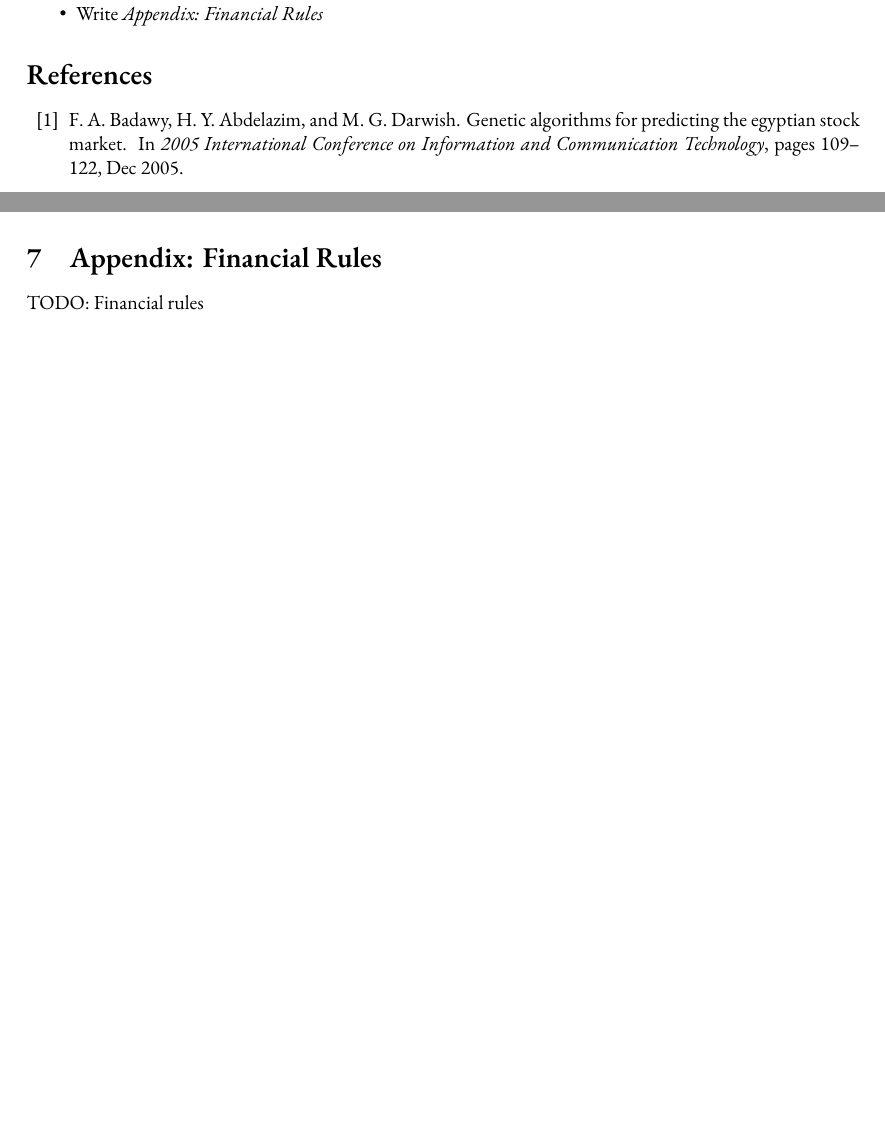
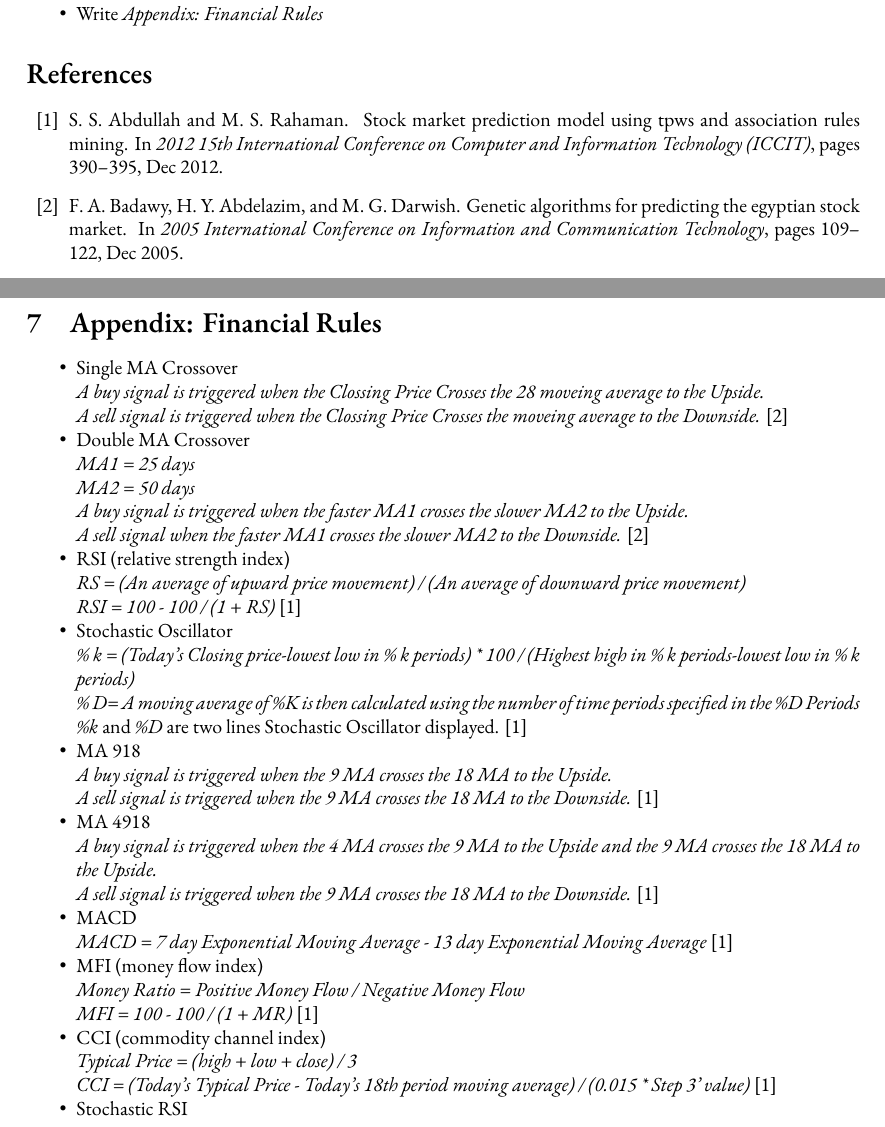
Before and after one commit to Vopaaz/Genetic-Algorithm-Stock-Market, a LaTeX paper (write-ups/report/report.tex): two parts of pages 14 and 15 of 15 before the commit and two parts of pages 14 and 16 of 16 after it, joined at a grey line, cut so that both start at the same text, the shorter picture padded with empty space. Compiled offline with XeLaTeX.

Commit message:
Update report.tex

```diff
--- a/write-ups/report/report.tex
+++ b/write-ups/report/report.tex
@@ -900,7 +900,78 @@ ZeYuan Yang:
 
 \section{Appendix: Financial Rules}\label{section-appendix-financial-rules}
 
-TODO: Financial rules
+\begin{itemize}
+
+\item Single MA Crossover
+
+\emph{A buy signal is triggered when the Clossing Price Crosses the 28 moveing average to the Upside.}
+
+\emph{A sell signal is triggered when the Clossing Price Crosses the moveing average to the Downside.}
+\cite{genetic-algorithms-for-predicting-the-egyptian-stock-market}
+
+\item Double MA Crossover
+
+\emph{MA1 = 25 days}
+
+\emph{MA2 = 50 days}
+
+\emph{A buy signal is triggered when the faster MA1 crosses the slower MA2 to the Upside.}
+
+\emph{A sell signal when the faster MA1 crosses the slower MA2 to the Downside.}
+\cite{genetic-algorithms-for-predicting-the-egyptian-stock-market}
+
+\item RSI (relative strength index)
+
+\emph{RS = (An average of upward price movement) / (An average of downward price movement)}
+
+\emph{RSI = 100 - 100 / (1 + RS)}
+\cite{stock-market-prediction-model-using-TPWS}
+
+\item Stochastic Oscillator
+
+\emph{\% k = (Today’s Closing price-lowest low in \% k periods) * 100 / (Highest high in \% k periods-lowest low in \% k periods)}
+
+\emph{\% D= A moving average of \%K is then calculated using the number of time periods specified in the \%D Periods}
+
+\emph{\%k} and \emph{\%D} are two lines Stochastic Oscillator displayed.
+\cite{stock-market-prediction-model-using-TPWS}
+
+\item MA 918
+
+\emph{A buy signal is triggered when the 9 MA crosses the 18 MA to the Upside.}
+
+\emph{A sell signal is triggered when the 9 MA crosses the 18 MA to the Downside.}
+\cite{stock-market-prediction-model-using-TPWS}
+
+\item MA 4918
+
+\emph{A buy signal is triggered when the 4 MA crosses the 9 MA to the Upside and the 9 MA crosses the 18 MA to the Upside.}
+
+\emph{A sell signal is triggered when the 9 MA crosses the 18 MA to the Downside.}
+\cite{stock-market-prediction-model-using-TPWS}
+
+\item MACD
+
+\emph{MACD = 7 day Exponential Moving Average - 13 day Exponential Moving Average}
+\cite{stock-market-prediction-model-using-TPWS}
+
+\item MFI (money flow index)
+
+\emph{Money Ratio = Positive Money Flow / Negative Money Flow}
+
+\emph{MFI = 100 - 100 / (1 + MR)}
+\cite{stock-market-prediction-model-using-TPWS}
+
+\item CCI (commodity channel index)
+
+\emph{Typical Price = (high + low + close) / 3}
+
+\emph{CCI = (Today's Typical Price - Today's 18th period moving average) / (0.015 * Step 3' value)}
+\cite{stock-market-prediction-model-using-TPWS}
+
+\item Stochastic RSI
+
+\end{itemize}
 
 
 
```
